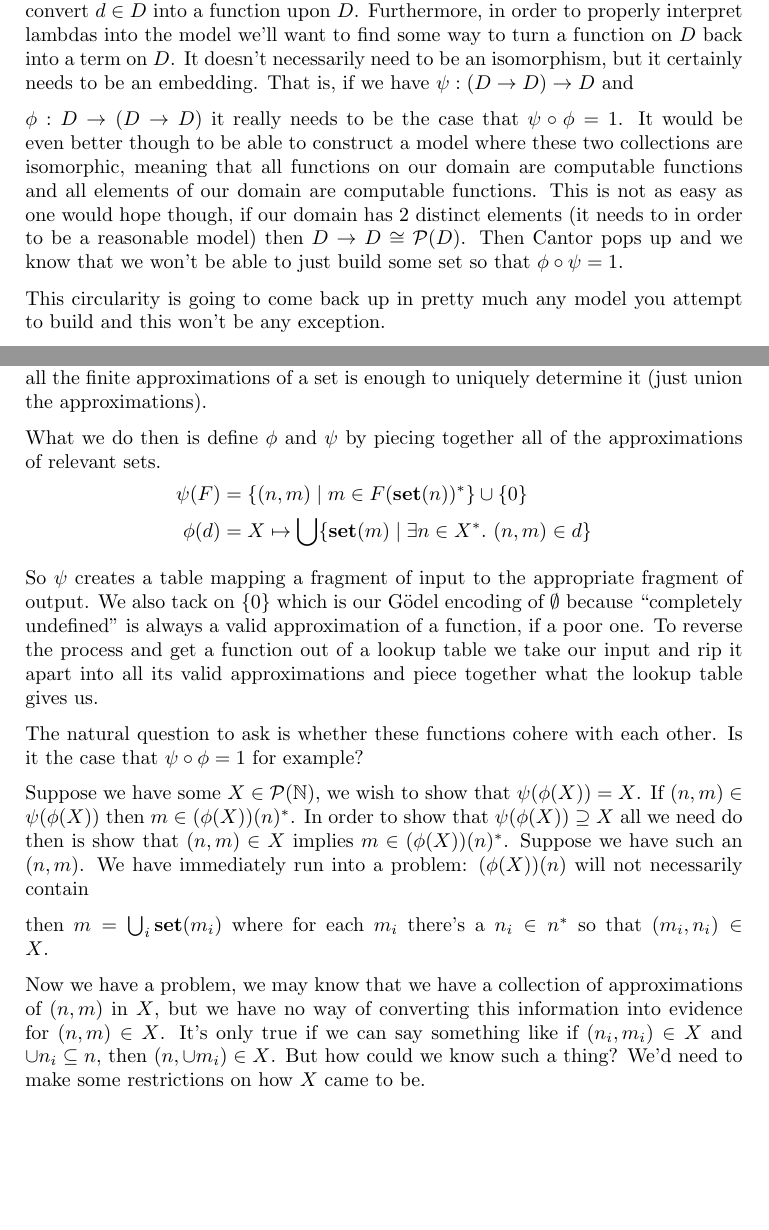
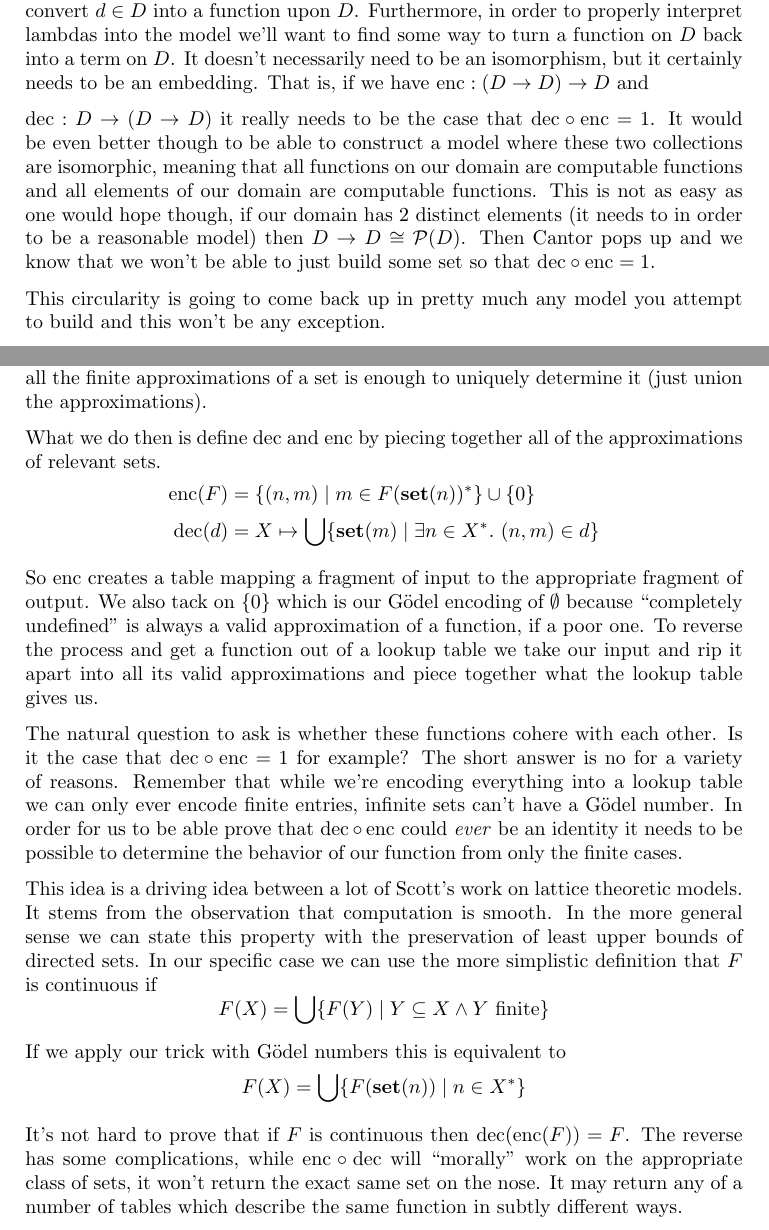
Before and after one commit to jozefg/drafts, a LaTeX paper (graphs.tex): two parts of pages 1 and 3 of 3, joined at a grey line, cut so that both start at the same text, the shorter picture padded with empty space. Compiled offline with pdfLaTeX.

Commit message:
Fixed up some notation and definitions

```diff
--- a/graphs.tex
+++ b/graphs.tex
@@ -4,6 +4,8 @@
 
 \newcommand{\set}[1]{\ensuremath{\mathbf{set}(#1)}}
 \newcommand{\unset}[1]{\ensuremath{\mathbf{set}^{-1}(#1)}}
+\newcommand{\enc}{\text{enc}}
+\newcommand{\dec}{\text{dec}}
 
 \title{A Simple Model of The Lambda Calculus}
 \author{Danny Gratzer}
@@ -40,17 +42,17 @@ way to convert $d \in D$ into a function upon $D$. Furthermore, in
 order to properly interpret lambdas into the model we'll want to find
 some way to turn a function on $D$ back into a term on $D$. It
 doesn't necessarily need to be an isomorphism, but it certainly needs
-to be an embedding. That is, if we have $\psi : (D \to D) \to D$ and
+to be an embedding. That is, if we have $\enc : (D \to D) \to D$ and
 
-$\phi : D \to (D \to D)$ it really needs to be the case that
-$\psi \circ \phi = 1$. It would be even better though to be able to
+$\dec : D \to (D \to D)$ it really needs to be the case that
+$\dec \circ \enc = 1$. It would be even better though to be able to
 construct a model where these two collections are isomorphic, meaning
 that all functions on our domain are computable functions and all
 elements of our domain are computable functions. This is not as easy
 as one would hope though, if our domain has 2 distinct elements (it
 needs to in order to be a reasonable model) then
 $D \to D \cong \mathcal{P}(D)$. Then Cantor pops up and we know that
-we won't be able to just build some set so that $\phi \circ \psi = 1$.
+we won't be able to just build some set so that $\dec \circ \enc = 1$.
 
 This circularity is going to come back up in pretty much any model you
 attempt to build and this won't be any exception.
@@ -143,15 +145,15 @@ because there's lots of duplication between approximations but having
 all the finite approximations of a set is enough to uniquely determine
 it (just union the approximations).
 
-What we do then is define $\phi$ and $\psi$ by piecing together all of
+What we do then is define $\dec$ and $\enc$ by piecing together all of
 the approximations of relevant sets.
 \begin{align*}
-  \psi(F) &= \{(n, m) \mid m \in F(\set{n})^*\} \cup \{0\}\\
-  \phi(d) &= X \mapsto
+  \enc(F) &= \{(n, m) \mid m \in F(\set{n})^*\} \cup \{0\}\\
+  \dec(d) &= X \mapsto
     \bigcup \{\set{m} \mid \exists n \in X^*.\ (n, m) \in d\}
 \end{align*}
 
-So $\psi$ creates a table mapping a fragment of input to the
+So $\enc$ creates a table mapping a fragment of input to the
 appropriate fragment of output. We also tack on $\{0\}$ which is our
 G\"odel encoding of $\emptyset$ because ``completely undefined'' is
 always a valid approximation of a function, if a poor one. To reverse
@@ -160,25 +162,34 @@ and rip it apart into all its valid approximations and piece together
 what the lookup table gives us.
 
 The natural question to ask is whether these functions cohere with
-each other. Is it the case that $\psi \circ \phi = 1$ for example?
+each other. Is it the case that $\dec \circ \enc = 1$ for example?
+The short answer is no for a variety of reasons. Remember that while
+we're encoding everything into a lookup table we can only ever encode
+finite entries, infinite sets can't have a G\"odel number. In order
+for us to be able prove that $\dec \circ \enc$ could \emph{ever} be an
+identity it needs to be possible to determine the behavior of our
+function from only the finite cases.
 
-Suppose we have some $X \in \mathcal{P}(\mathbb{N})$, we wish to show
-that $\psi(\phi(X)) = X$. If $(n, m) \in \psi(\phi(X))$ then
-$m \in (\phi(X))(n)^*$. In order to show that
-$\psi(\phi(X)) \supseteq X$ all we need do then is show that
-$(n, m) \in X$ implies $m \in (\phi(X))(n)^*$. Suppose we have such an
-$(n, m)$. We have immediately run into a problem: $(\phi(X))(n)$ will
-not necessarily contain
+This idea is a driving idea between a lot of Scott's work on lattice
+theoretic models. It stems from the observation that computation is
+smooth. In the more general sense we can state this property with the
+preservation of least upper bounds of directed sets. In our specific
+case we can use the more simplistic definition that $F$ is continuous
+if
+\[
+  F(X) = \bigcup \{F(Y) \mid Y \subseteq X \wedge Y \text{ finite}\}
+\]
 
- then $m = \bigcup_i \set{m_i}$ where for each $m_i$ there's
-a $n_i \in n^*$ so that $(m_i, n_i) \in X$.
+If we apply our trick with G\"odel numbers this is equivalent to
+\[
+  F(X) = \bigcup \{F(\set{n}) \mid n \in X^*\}
+\]
 
-Now we have a problem, we may know that we have a collection of
-approximations of $(n, m)$ in $X$, but we have no way of converting
-this information into evidence for $(n, m) \in X$.  It's only true if
-we can say something like if $(n_i, m_i) \in X$ and
-$\cup n_i \subseteq n$, then $(n, \cup m_i) \in X$. But how could we
-know such a thing? We'd need to make some restrictions on how $X$ came
-to be.
+It's not hard to prove that if $F$ is continuous then
+$\dec(\enc(F)) = F$. The reverse has some complications, while
+$\enc \circ \dec$ will ``morally'' work on the appropriate class of
+sets, it won't return the exact same set on the nose. It may return
+any of a number of tables which describe the same function in subtly
+different ways.
 
 \end{document}
```
Also changed, not shown: graphs.pdf, graphs.tex (8 more changed lines).
